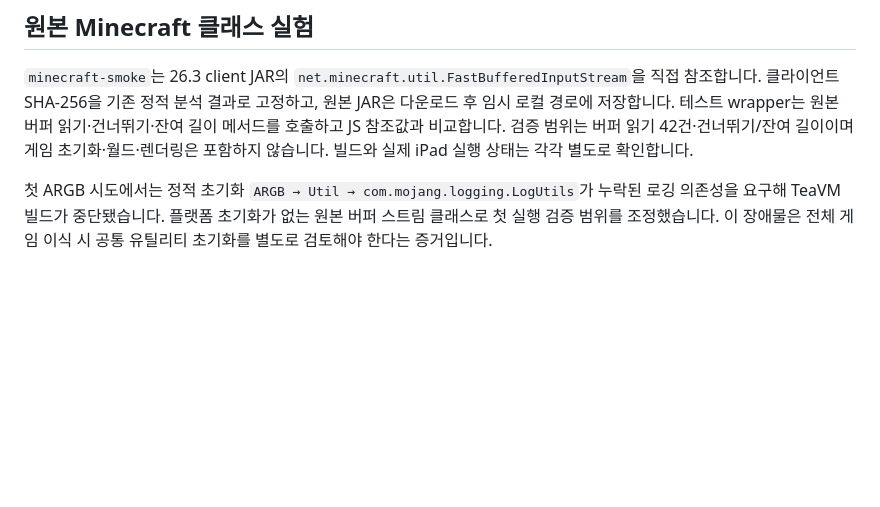
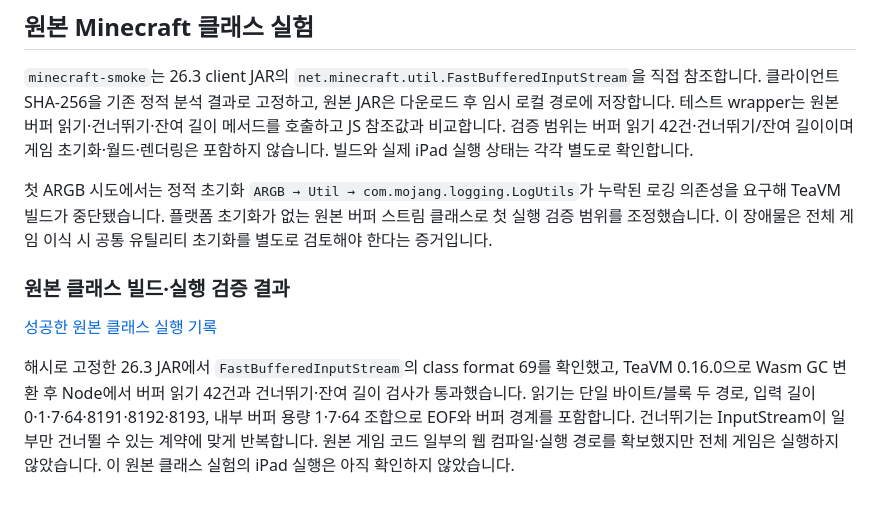
Before and after one commit to shin5968/Web-craft, a Markdown page: docs/compatibility.md, the part around the change. Rendered like a GitHub page; blank space fills up the shorter version.

Commit message:
Record successful original Minecraft bytecode Wasm execution

```diff
--- a/docs/compatibility.md
+++ b/docs/compatibility.md
@@ -128,3 +128,16 @@ Minecraft 코드의 실제 변환, 네이티브 API 대체, Java 25 전체 호
 누락된 로깅 의존성을 요구해 TeaVM 빌드가 중단됐습니다.
 플랫폼 초기화가 없는 원본 버퍼 스트림 클래스로 첫 실행 검증 범위를 조정했습니다.
 이 장애물은 전체 게임 이식 시 공통 유틸리티 초기화를 별도로 검토해야 한다는 증거입니다.
+
+
+### 원본 클래스 빌드·실행 검증 결과
+
+[성공한 원본 클래스 실행 기록](https://github.com/shin5968/Web-craft/actions/runs/40449131801)
+
+해시로 고정한 26.3 JAR에서 `FastBufferedInputStream`의 class format 69를 확인했고,
+TeaVM 0.16.0으로 Wasm GC 변환 후 Node에서 버퍼 읽기 42건과 건너뛰기·잔여 길이 검사가 통과했습니다.
+읽기는 단일 바이트/블록 두 경로, 입력 길이 0·1·7·64·8191·8192·8193,
+내부 버퍼 용량 1·7·64 조합으로 EOF와 버퍼 경계를 포함합니다.
+건너뛰기는 InputStream이 일부만 건너뛸 수 있는 계약에 맞게 반복합니다.
+원본 게임 코드 일부의 웹 컴파일·실행 경로를 확보했지만 전체 게임은 실행하지 않았습니다.
+이 원본 클래스 실험의 iPad 실행은 아직 확인하지 않았습니다.
```
